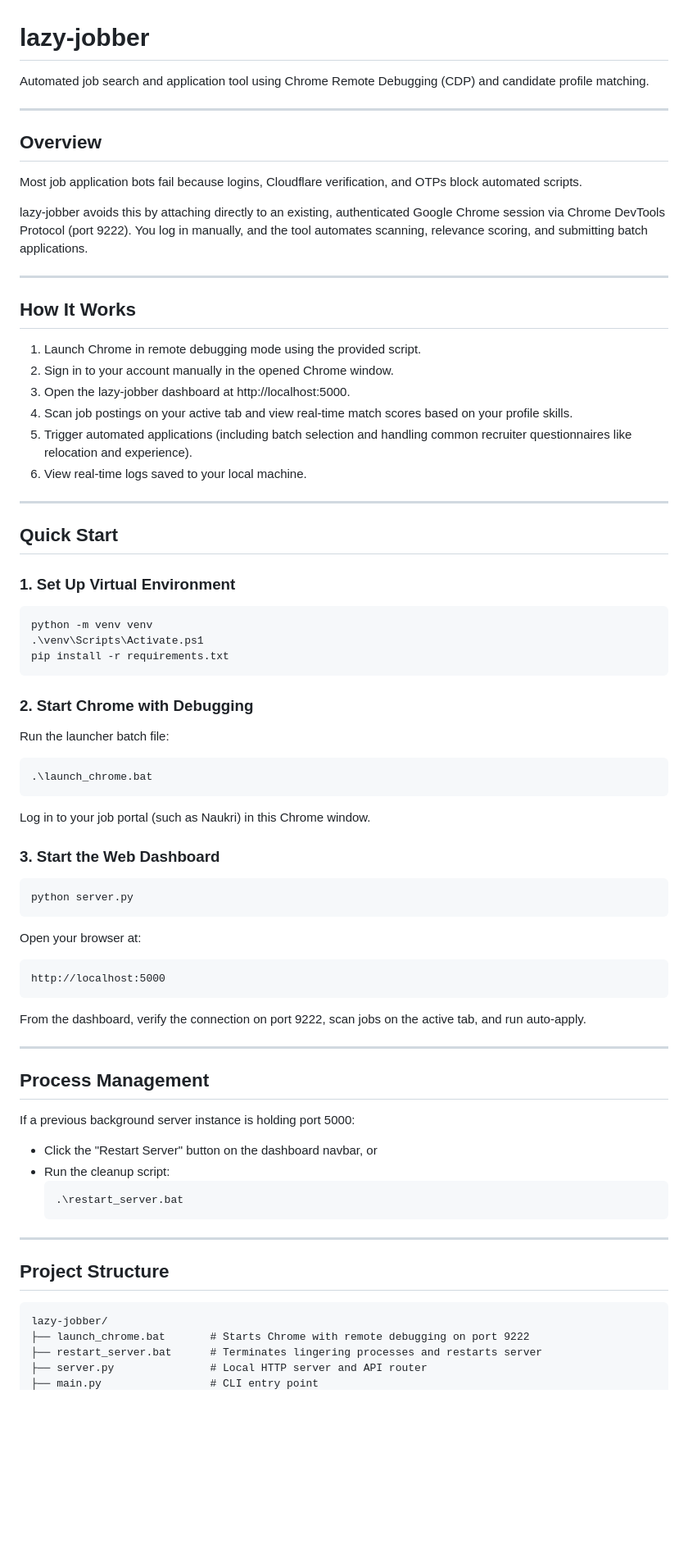
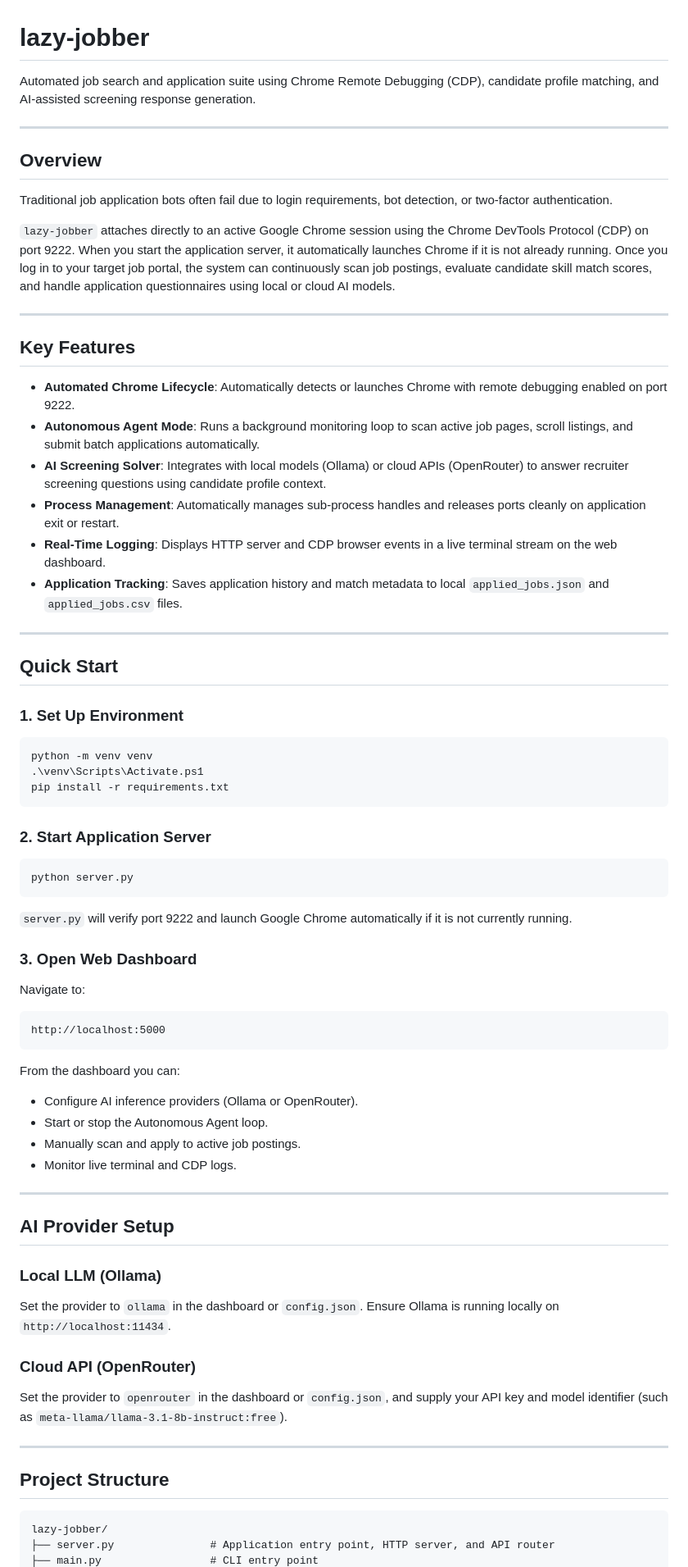
Before and after one commit to balagopalS/lazy-jobber, a Markdown page: README.md, the part around one of its changes. Shown at 82% size. GitHub-like rendering; blank space fills up the shorter version.

Commit message:
docs: update README with new architecture and AI provider setup

````diff
--- a/README.md
+++ b/README.md
@@ -1,31 +1,31 @@
 # lazy-jobber
 
-Automated job search and application tool using Chrome Remote Debugging (CDP) and candidate profile matching.
+Automated job search and application suite using Chrome Remote Debugging (CDP), candidate profile matching, and AI-assisted screening response generation.
 
 ---
 
 ## Overview
 
-Most job application bots fail because logins, Cloudflare verification, and OTPs block automated scripts.
+Traditional job application bots often fail due to login requirements, bot detection, or two-factor authentication.
 
-lazy-jobber avoids this by attaching directly to an existing, authenticated Google Chrome session via Chrome DevTools Protocol (port 9222). You log in manually, and the tool automates scanning, relevance scoring, and submitting batch applications.
+`lazy-jobber` attaches directly to an active Google Chrome session using the Chrome DevTools Protocol (CDP) on port 9222. When you start the application server, it automatically launches Chrome if it is not already running. Once you log in to your target job portal, the system can continuously scan job postings, evaluate candidate skill match scores, and handle application questionnaires using local or cloud AI models.
 
 ---
 
-## How It Works
+## Key Features
 
-1. Launch Chrome in remote debugging mode using the provided script.
-2. Sign in to your account manually in the opened Chrome window.
-3. Open the lazy-jobber dashboard at http://localhost:5000.
-4. Scan job postings on your active tab and view real-time match scores based on your profile skills.
-5. Trigger automated applications (including batch selection and handling common recruiter questionnaires like relocation and experience).
-6. View real-time logs saved to your local machine.
+- **Automated Chrome Lifecycle**: Automatically detects or launches Chrome with remote debugging enabled on port 9222.
+- **Autonomous Agent Mode**: Runs a background monitoring loop to scan active job pages, scroll listings, and submit batch applications automatically.
+- **AI Screening Solver**: Integrates with local models (Ollama) or cloud APIs (OpenRouter) to answer recruiter screening questions using candidate profile context.
+- **Process Management**: Automatically manages sub-process handles and releases ports cleanly on application exit or restart.
+- **Real-Time Logging**: Displays HTTP server and CDP browser events in a live terminal stream on the web dashboard.
+- **Application Tracking**: Saves application history and match metadata to local `applied_jobs.json` and `applied_jobs.csv` files.
 
 ---
 
 ## Quick Start
 
-### 1. Set Up Virtual Environment
+### 1. Set Up Environment
 
 ```powershell
 python -m venv venv
@@ -33,39 +33,36 @@ python -m venv venv
 pip install -r requirements.txt
 ```
 
-### 2. Start Chrome with Debugging
-
-Run the launcher batch file:
-
-```powershell
-.\launch_chrome.bat
-```
-
-Log in to your job portal (such as Naukri) in this Chrome window.
-
-### 3. Start the Web Dashboard
+### 2. Start Application Server
 
 ```powershell
 python server.py
 ```
 
-Open your browser at:
+`server.py` will verify port 9222 and launch Google Chrome automatically if it is not currently running.
+
+### 3. Open Web Dashboard
+
+Navigate to:
 ```
 http://localhost:5000
 ```
 
-From the dashboard, verify the connection on port 9222, scan jobs on the active tab, and run auto-apply.
+From the dashboard you can:
+- Configure AI inference providers (Ollama or OpenRouter).
+- Start or stop the Autonomous Agent loop.
+- Manually scan and apply to active job postings.
+- Monitor live terminal and CDP logs.
 
 ---
 
-## Process Management
+## AI Provider Setup
 
-If a previous background server instance is holding port 5000:
-- Click the "Restart Server" button on the dashboard navbar, or
-- Run the cleanup script:
-  ```powershell
-  .\restart_server.bat
-  ```
+### Local LLM (Ollama)
+Set the provider to `ollama` in the dashboard or `config.json`. Ensure Ollama is running locally on `http://localhost:11434`.
+
+### Cloud API (OpenRouter)
+Set the provider to `openrouter` in the dashboard or `config.json`, and supply your API key and model identifier (such as `meta-llama/llama-3.1-8b-instruct:free`).
 
 ---
 
@@ -73,7 +70,5 @@ If a previous background server instance is holding port 5000:
 
 ```
 lazy-jobber/
-├── launch_chrome.bat       # Starts Chrome with remote debugging on port 9222
-├── restart_server.bat      # Terminates lingering processes and restarts server
-├── server.py               # Local HTTP server and API router
+├── server.py               # Application entry point, HTTP server, and API router
 ├── main.py                 # CLI entry point
````
Also changed, not shown: other parts of README.md (+17 -12 lines).
